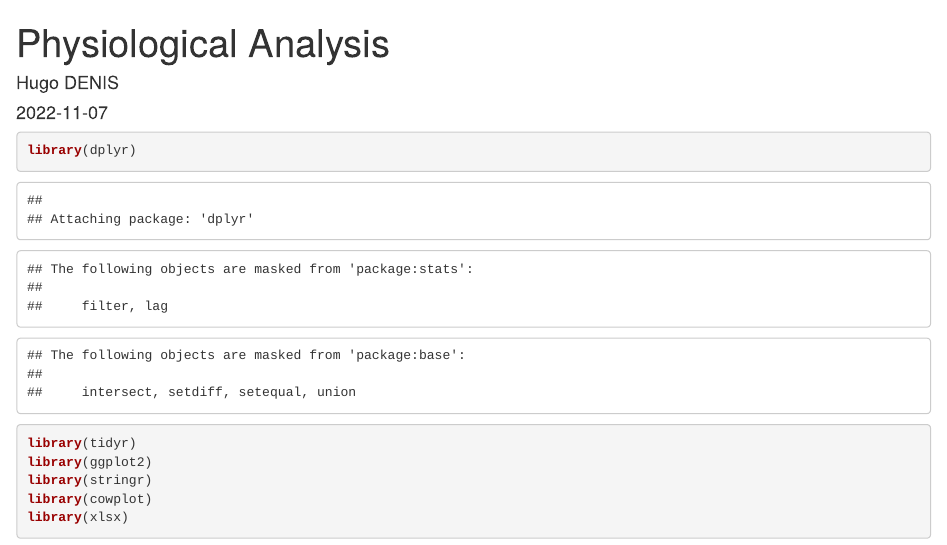
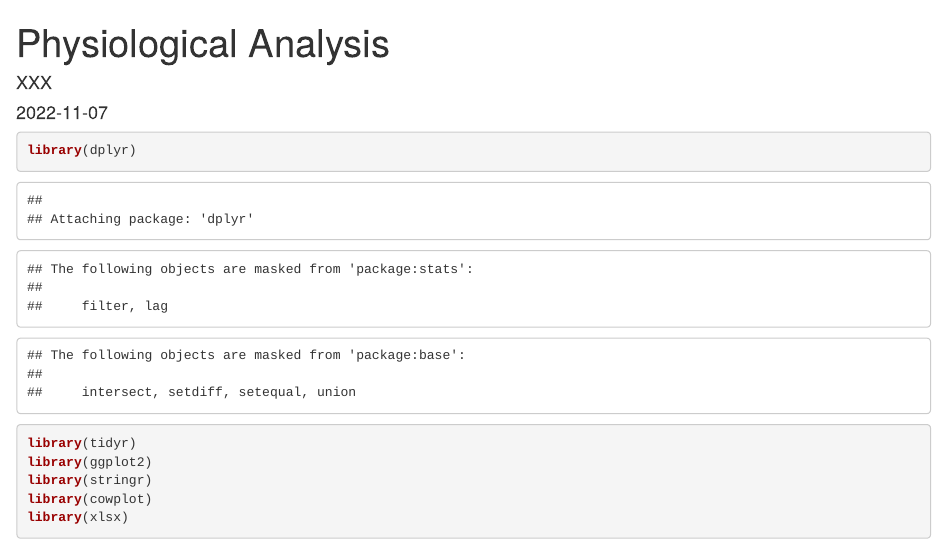
Before and after one commit to hde08/Aspat-GBR-HeatTolVar, an R Markdown document (Scripts/NDVI_Chla_correlation.Rmd): the page in a window 1100 px wide, from its top. Rendered offline with R 4.5, knitr and Pandoc, with nearby package versions; some code elsewhere in the file could not run offline.

Commit message:
Update NDVI_Chla_correlation.Rmd

```diff
--- a/Scripts/NDVI_Chla_correlation.Rmd
+++ b/Scripts/NDVI_Chla_correlation.Rmd
@@ -1,6 +1,6 @@
 ---
 title: "Physiological Analysis"
-author: "Hugo DENIS"
+author: "XXX"
 date: "2022-11-07"
 output: html_document
 ---
```
